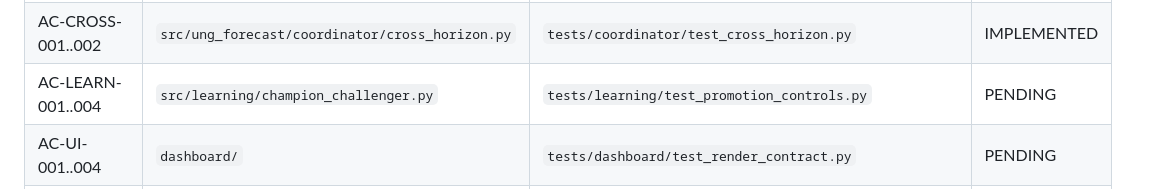
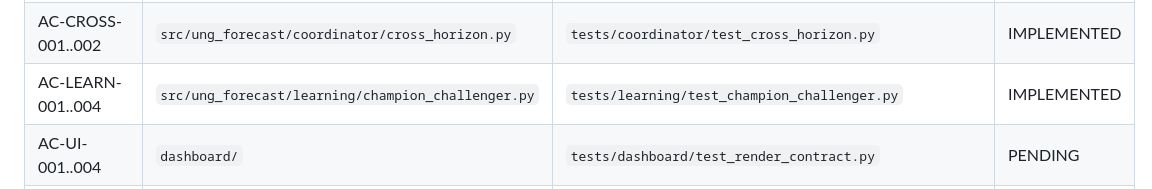
Before and after one commit to marthandan77/UNGMJ, a Markdown page: docs/TRACEABILITY_MATRIX.md, the part around the change. Rendered like a GitHub page.

Commit message:
Map champion challenger requirements

```diff
--- a/docs/TRACEABILITY_MATRIX.md
+++ b/docs/TRACEABILITY_MATRIX.md
@@ -26,7 +26,7 @@ Status values: `PENDING`, `IMPLEMENTED`, `TESTED`, `BLOCKED`.
 | AC-CONF-001 | `src/ung_forecast/confidence/engine.py` | `tests/decision/test_expected_value_and_confidence.py` | IMPLEMENTED |
 | AC-EXP-001..003 | `src/ung_forecast/explanations/renderer.py` | `tests/explanations/test_renderer.py` | IMPLEMENTED |
 | AC-CROSS-001..002 | `src/ung_forecast/coordinator/cross_horizon.py` | `tests/coordinator/test_cross_horizon.py` | IMPLEMENTED |
-| AC-LEARN-001..004 | `src/learning/champion_challenger.py` | `tests/learning/test_promotion_controls.py` | PENDING |
+| AC-LEARN-001..004 | `src/ung_forecast/learning/champion_challenger.py` | `tests/learning/test_champion_challenger.py` | IMPLEMENTED |
 | AC-UI-001..004 | `dashboard/` | `tests/dashboard/test_render_contract.py` | PENDING |
 | AC-DEL-001..004 | `tools/compliance_report.py` | `tests/compliance/test_traceability.py` | PENDING |
 
```
